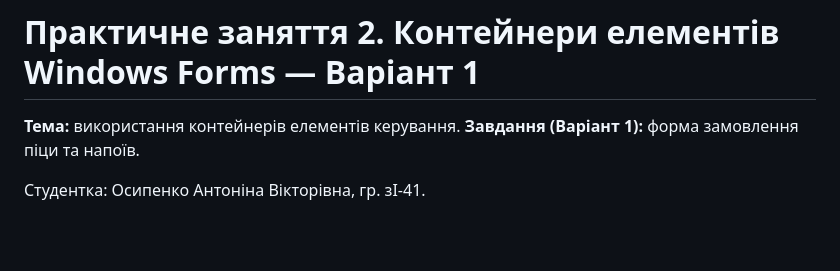
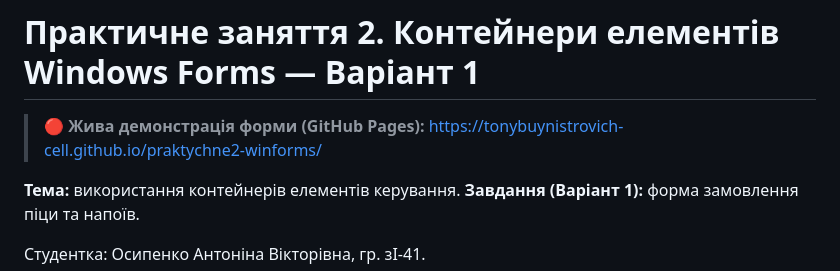
Before and after one commit to Tonybuynistrovich-cell/praktychne2-winforms, a Markdown page: README.md, the part around the change. Rendered like a GitHub page; blank space fills up the shorter version.

Commit message:
README: додано посилання на живу демонстрацію (GitHub Pages)

```diff
--- a/README.md
+++ b/README.md
@@ -1,4 +1,7 @@
 # Практичне заняття 2. Контейнери елементів Windows Forms — Варіант 1
+
+> 🔴 **Жива демонстрація форми (GitHub Pages):** https://tonybuynistrovich-cell.github.io/praktychne2-winforms/
+
 
 **Тема:** використання контейнерів елементів керування.
 **Завдання (Варіант 1):** форма замовлення піци та напоїв.
```
